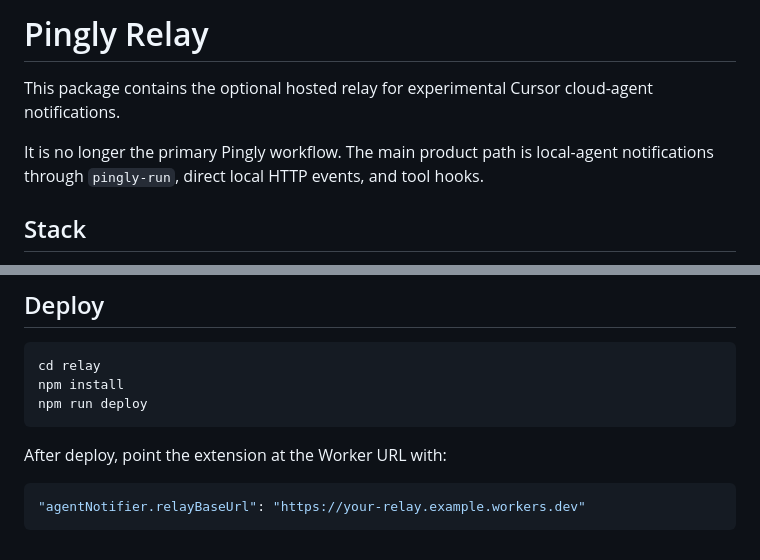
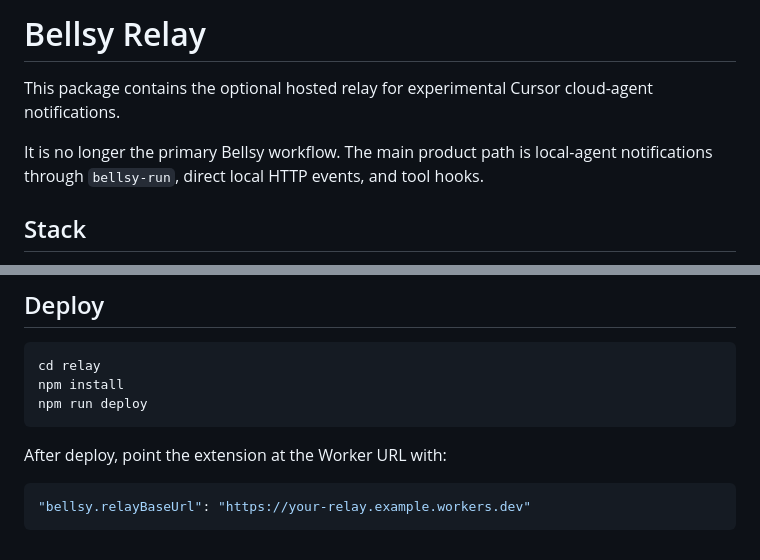
Before and after one commit to Rkhooda07/Bellsy, a Markdown page: relay/README.md, 2 parts joined by grey strips. Rendered like a GitHub page.

Commit message:
Prepare Bellsy for Marketplace release

````diff
--- a/relay/README.md
+++ b/relay/README.md
@@ -1,8 +1,8 @@
-# Pingly Relay
+# Bellsy Relay
 
 This package contains the optional hosted relay for experimental Cursor cloud-agent notifications.
 
-It is no longer the primary Pingly workflow. The main product path is local-agent notifications through `pingly-run`, direct local HTTP events, and tool hooks.
+It is no longer the primary Bellsy workflow. The main product path is local-agent notifications through `bellsy-run`, direct local HTTP events, and tool hooks.
 
 ## Stack
 
@@ -36,5 +36,5 @@ npm run deploy
 After deploy, point the extension at the Worker URL with:
 
 ```json
-"agentNotifier.relayBaseUrl": "https://your-relay.example.workers.dev"
+"bellsy.relayBaseUrl": "https://your-relay.example.workers.dev"
 ```
````
Also changed, not shown: CHANGELOG.md (+5 -5 lines), assets/icon.png, 12 other files.
